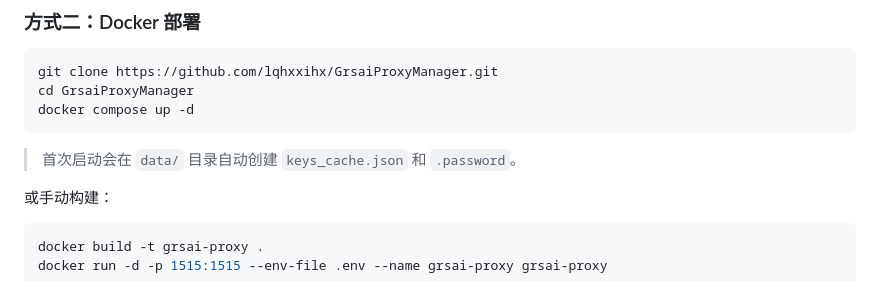
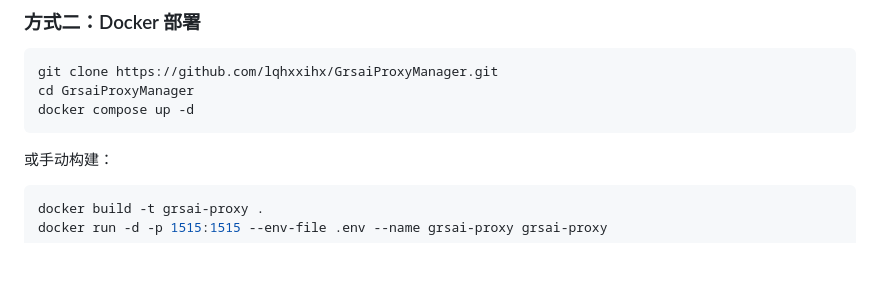
Before and after one commit to lqhxxihx/GrsaiProxyManager, a Markdown page: README.md, the part around the change. Rendered like a GitHub page; blank space fills up the shorter version.

Commit message:
Remove data auto-create note from README

````diff
--- a/README.md
+++ b/README.md
@@ -47,8 +47,6 @@ git clone https://github.com/lqhxxihx/GrsaiProxyManager.git
 cd GrsaiProxyManager
 docker compose up -d
 ```
-
-> 首次启动会在 `data/` 目录自动创建 `keys_cache.json` 和 `.password`。
 
 或手动构建：
 
````
